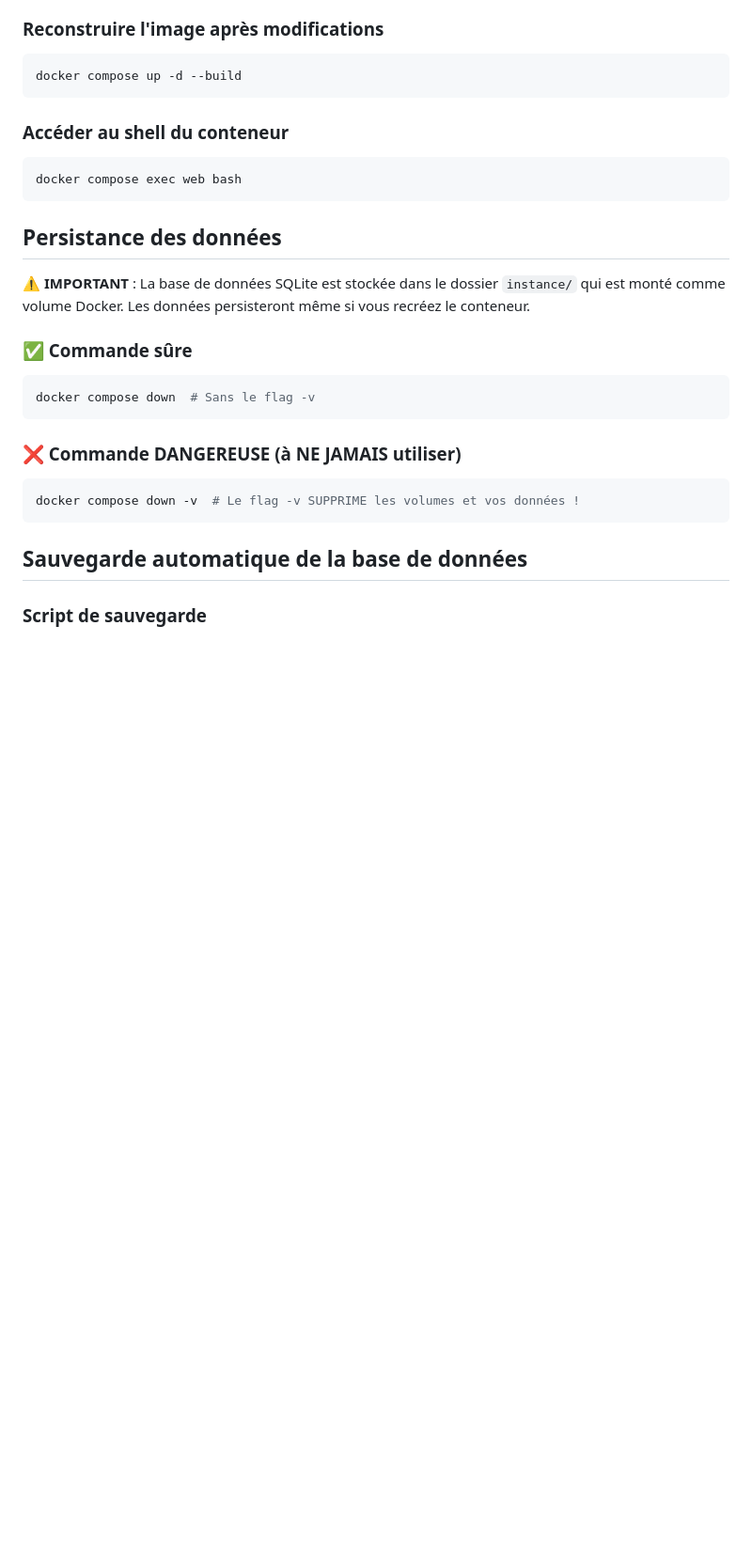
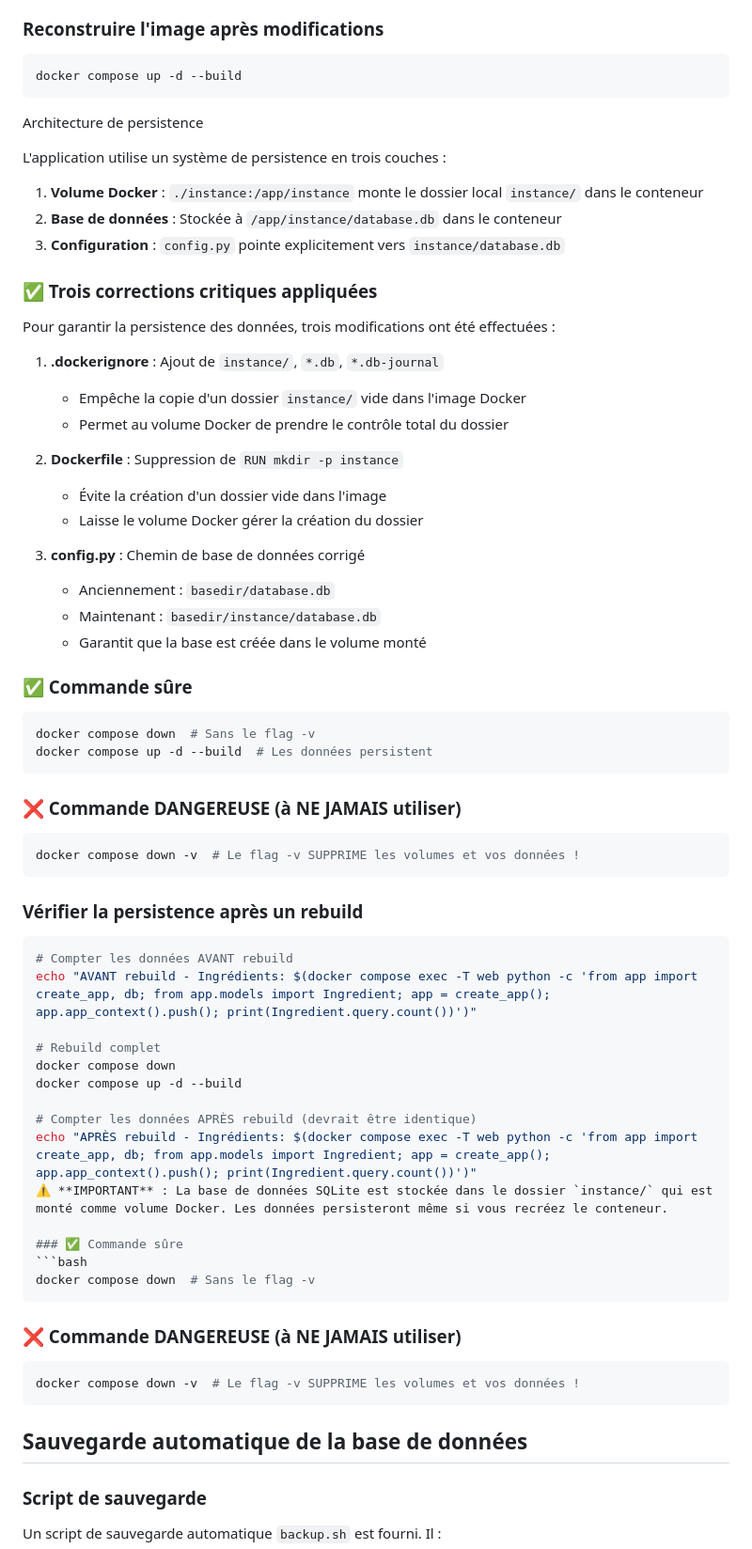
Before and after one commit to YanChab/Routinerie, a Markdown page: DOCKER_README.md, the part around one of its changes. Shown at 94% size. Rendered like a GitHub page; blank space fills up the shorter version.

````diff
--- a/DOCKER_README.md
+++ b/DOCKER_README.md
@@ -68,14 +78,54 @@ docker compose logs -f
 ```bash
 docker compose up -d --build
 ```
+Architecture de persistence
 
-### Accéder au shell du conteneur
+L'application utilise un système de persistence en trois couches :
+
+1. **Volume Docker** : `./instance:/app/instance` monte le dossier local `instance/` dans le conteneur
+2. **Base de données** : Stockée à `/app/instance/database.db` dans le conteneur
+3. **Configuration** : `config.py` pointe explicitement vers `instance/database.db`
+
+### ✅ Trois corrections critiques appliquées
+
+Pour garantir la persistence des données, trois modifications ont été effectuées :
+
+1. **.dockerignore** : Ajout de `instance/`, `*.db`, `*.db-journal`
+   - Empêche la copie d'un dossier `instance/` vide dans l'image Docker
+   - Permet au volume Docker de prendre le contrôle total du dossier
+
+2. **Dockerfile** : Suppression de `RUN mkdir -p instance`
+   - Évite la création d'un dossier vide dans l'image
+   - Laisse le volume Docker gérer la création du dossier
+
+3. **config.py** : Chemin de base de données corrigé
+   - Anciennement : `basedir/database.db`
+   - Maintenant : `basedir/instance/database.db`
+   - Garantit que la base est créée dans le volume monté
+
+### ✅ Commande sûre
 ```bash
-docker compose exec web bash
+docker compose down  # Sans le flag -v
+docker compose up -d --build  # Les données persistent
 ```
 
-## Persistance des données
+### ❌ Commande DANGEREUSE (à NE JAMAIS utiliser)
+```bash
+docker compose down -v  # Le flag -v SUPPRIME les volumes et vos données !
+```
 
+### Vérifier la persistence après un rebuild
+
+```bash
+# Compter les données AVANT rebuild
+echo "AVANT rebuild - Ingrédients: $(docker compose exec -T web python -c 'from app import create_app, db; from app.models import Ingredient; app = create_app(); app.app_context().push(); print(Ingredient.query.count())')"
+
+# Rebuild complet
+docker compose down
+docker compose up -d --build
+
+# Compter les données APRÈS rebuild (devrait être identique)
+echo "APRÈS rebuild - Ingrédients: $(docker compose exec -T web python -c 'from app import create_app, db; from app.models import Ingredient; app = create_app(); app.app_context().push(); print(Ingredient.query.count())')"
 ⚠️ **IMPORTANT** : La base de données SQLite est stockée dans le dossier `instance/` qui est monté comme volume Docker. Les données persisteront même si vous recréez le conteneur.
 
 ### ✅ Commande sûre
````
Also changed, not shown: other parts of DOCKER_README.md (+95 -9 lines).
